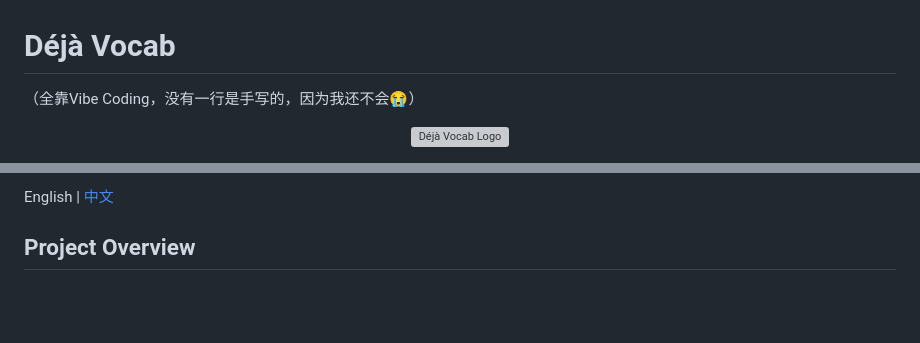
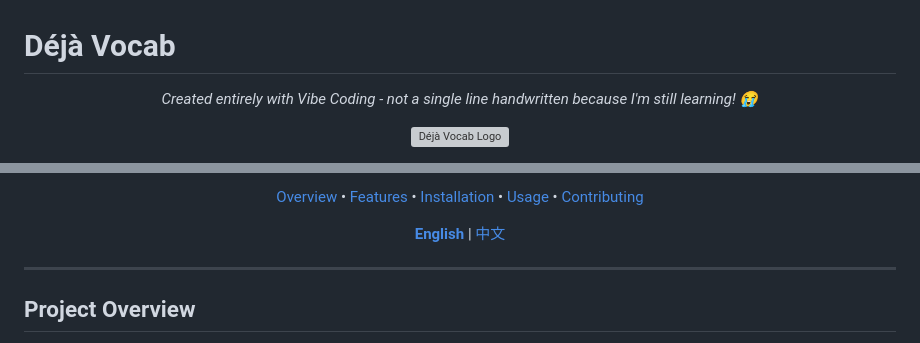
Before and after one commit to Stevelonng/OpenDejaVocab, a Markdown page: README.md, 2 parts joined by grey strips. GitHub-like rendering; blank space fills up the shorter version; grey boxes are pictures that could not be loaded.

```diff
--- a/README.md
+++ b/README.md
@@ -1,5 +1,5 @@
 # Déjà Vocab
-（全靠Vibe Coding，没有一行是手写的，因为我还不会😭）
+<p align="center"><i>Created entirely with Vibe Coding - not a single line handwritten because I'm still learning! 😭</i></p>
 
 <p align="center">
   <img src="Deja_vocab_backend/static/images/logo.JPG" alt="Déjà Vocab Logo" width="200">
@@ -9,5 +11,19 @@ Déjà Vocab - Intelligent YouTube Learning Assistant. Automatically captures vi
 
-English | [中文](README.zh.md)
+  <p>
+    <a href="#project-overview">Overview</a> •
+    <a href="#core-features">Features</a> •
+    <a href="#installation-and-setup">Installation</a> •
+    <a href="#usage-guide">Usage</a> •
+    <a href="#contributing">Contributing</a>
+  </p>
+
+  <p>
+    <b><a href="#">English</a></b> |
+    <a href="README.zh.md">中文</a>
+  </p>
+</div>
+
+---
 
 ## Project Overview
 
```
Also changed, not shown: other parts of README.md (+3 -1 lines).
